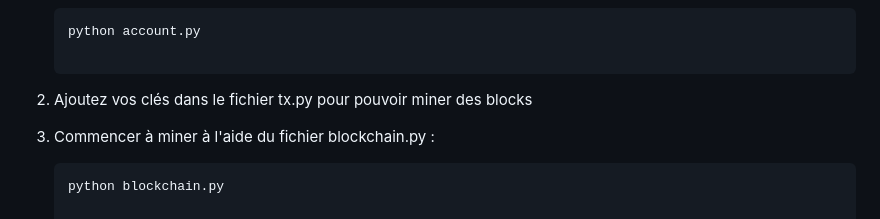
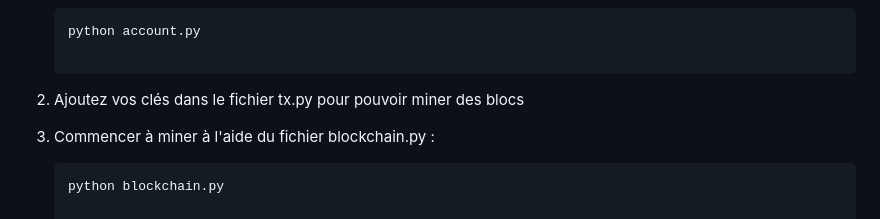
Before and after one commit to 62nowan/Noctal, a Markdown page: README.md, the part around the change. Rendered like a GitHub page.

````diff
--- a/README.md
+++ b/README.md
@@ -88,7 +88,7 @@ Avant de commencer, assurez-vous d'avoir installé les éléments suivants :
     ```bash
     python account.py
 
- 2. Ajoutez vos clés dans le fichier tx.py pour pouvoir miner des blocks
+ 2. Ajoutez vos clés dans le fichier tx.py pour pouvoir miner des blocs
 
  3. Commencer à miner à l'aide du fichier blockchain.py :
     ```bash
````
